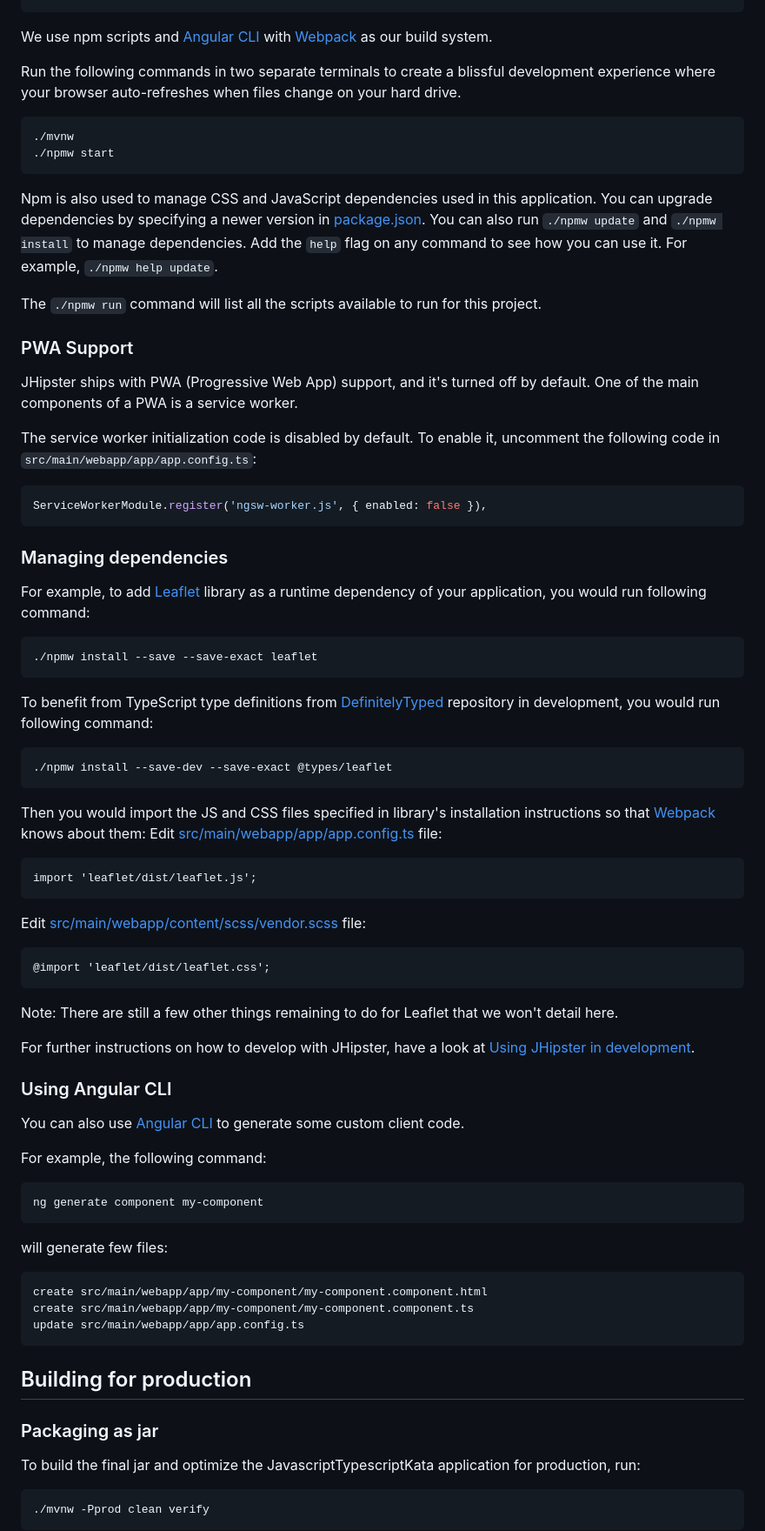
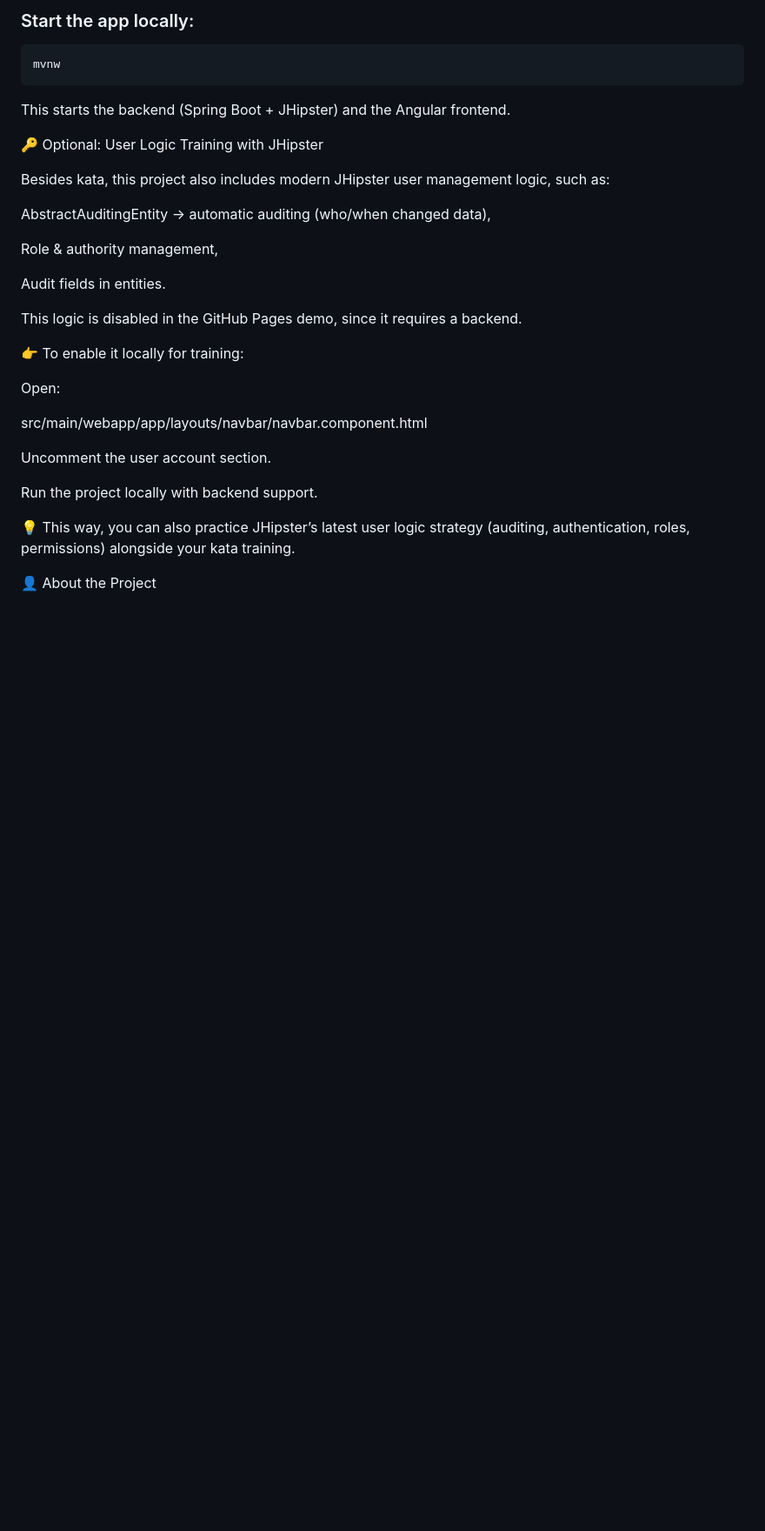
Before and after one commit to PiotrZielonka/JavaScript-TypeScript-Kata, a Markdown page: README.md, the part around one of its changes. Shown at 87% size. Rendered like a GitHub page; blank space fills up the shorter version.

````diff
--- a/README.md
+++ b/README.md
@@ -32,87 +78,34 @@ You will only need to run this command when dependencies change in [package.json
+### Start the app locally:
+
+```bash
+mvnw
 ```
 
-We use npm scripts and [Angular CLI][] with [Webpack][] as our build system.
+This starts the backend (Spring Boot + JHipster) and the Angular frontend.
 
-Run the following commands in two separate terminals to create a blissful development experience where your browser
-auto-refreshes when files change on your hard drive.
+🔑 Optional: User Logic Training with JHipster
 
-```
-./mvnw
-./npmw start
-```
+Besides kata, this project also includes modern JHipster user management logic, such as:
 
-Npm is also used to manage CSS and JavaScript dependencies used in this application. You can upgrade dependencies by
-specifying a newer version in [package.json](package.json). You can also run `./npmw update` and `./npmw install` to manage dependencies.
-Add the `help` flag on any command to see how you can use it. For example, `./npmw help update`.
+AbstractAuditingEntity → automatic auditing (who/when changed data),
 
-The `./npmw run` command will list all the scripts available to run for this project.
+Role & authority management,
 
-### PWA Support
+Audit fields in entities.
 
-JHipster ships with PWA (Progressive Web App) support, and it's turned off by default. One of the main components of a PWA is a service worker.
+This logic is disabled in the GitHub Pages demo, since it requires a backend.
 
-The service worker initialization code is disabled by default. To enable it, uncomment the following code in `src/main/webapp/app/app.config.ts`:
+👉 To enable it locally for training:
 
-```typescript
-ServiceWorkerModule.register('ngsw-worker.js', { enabled: false }),
-```
+Open:
 
-### Managing dependencies
+src/main/webapp/app/layouts/navbar/navbar.component.html
 
-For example, to add [Leaflet][] library as a runtime dependency of your application, you would run following command:
+Uncomment the user account section.
 
-```
-./npmw install --save --save-exact leaflet
-```
+Run the project locally with backend support.
 
-To benefit from TypeScript type definitions from [DefinitelyTyped][] repository in development, you would run following command:
+💡 This way, you can also practice JHipster’s latest user logic strategy (auditing, authentication, roles, permissions) alongside your kata training.
 
-```
-./npmw install --save-dev --save-exact @types/leaflet
-```
+👤 About the Project
 
-Then you would import the JS and CSS files specified in library's installation instructions so that [Webpack][] knows about them:
-Edit [src/main/webapp/app/app.config.ts](src/main/webapp/app/app.config.ts) file:
-
-```
-import 'leaflet/dist/leaflet.js';
-```
-
-Edit [src/main/webapp/content/scss/vendor.scss](src/main/webapp/content/scss/vendor.scss) file:
-
-```
-@import 'leaflet/dist/leaflet.css';
-```
-
-Note: There are still a few other things remaining to do for Leaflet that we won't detail here.
-
-For further instructions on how to develop with JHipster, have a look at [Using JHipster in development][].
-
-### Using Angular CLI
-
-You can also use [Angular CLI][] to generate some custom client code.
-
-For example, the following command:
-
-```
-ng generate component my-component
-```
-
-will generate few files:
-
-```
-create src/main/webapp/app/my-component/my-component.component.html
-create src/main/webapp/app/my-component/my-component.component.ts
-update src/main/webapp/app/app.config.ts
-```
-
-## Building for production
-
-### Packaging as jar
-
-To build the final jar and optimize the JavascriptTypescriptKata application for production, run:
-
-```
-./mvnw -Pprod clean verify
-```
-
````
Also changed, not shown: other parts of README.md (+67 -167 lines).
